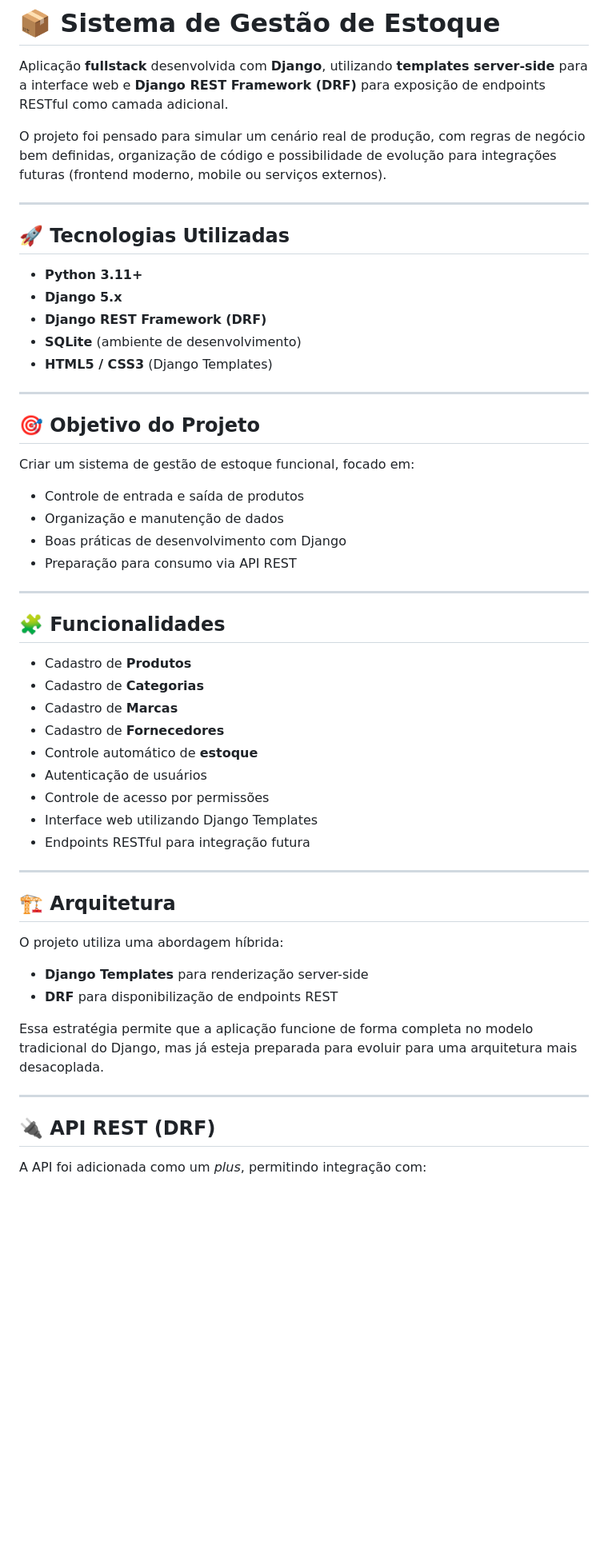
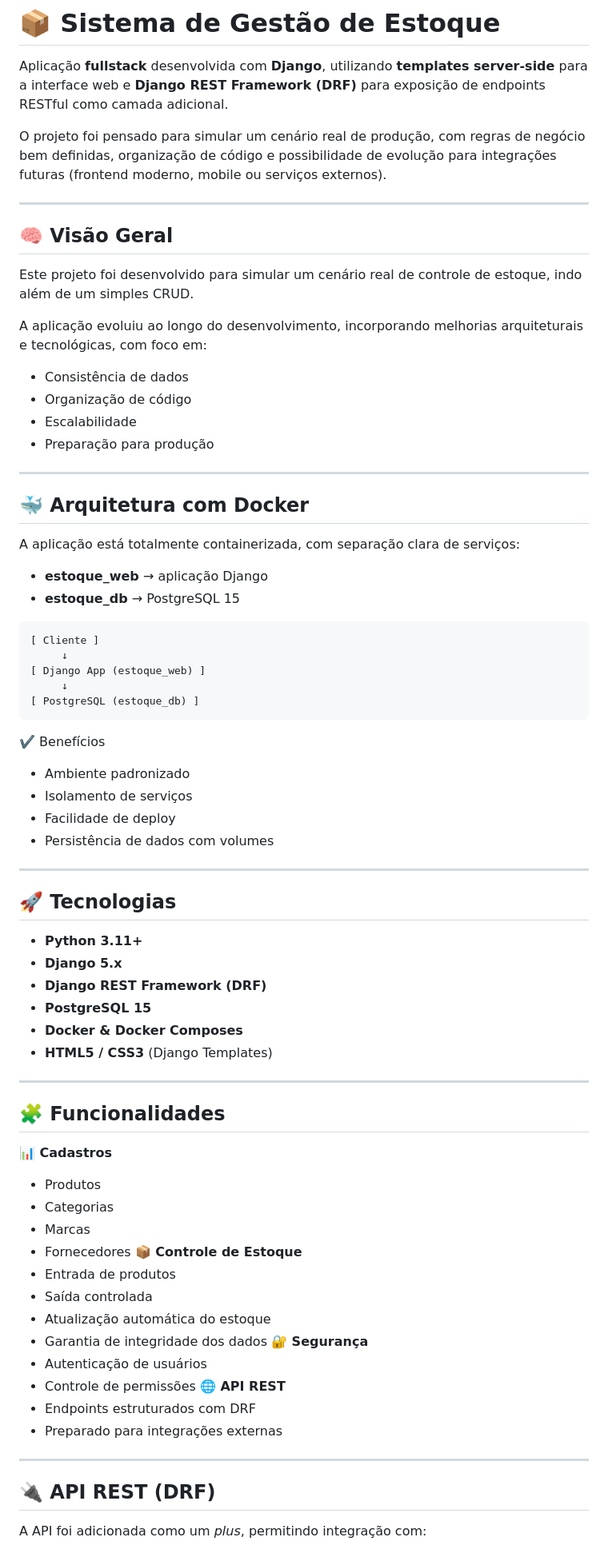
Before and after one commit to Francelmo87/estoque, a Markdown page: README.md, the part around one of its changes. Shown at 80% size. Rendered like a GitHub page; blank space fills up the shorter version.

Commit message:
fix(README) - improved the README

````diff
--- a/README.md
+++ b/README.md
@@ -5,53 +5,68 @@ Aplicação **fullstack** desenvolvida com **Django**, utilizando **templates se
 O projeto foi pensado para simular um cenário real de produção, com regras de negócio bem definidas, organização de código e possibilidade de evolução para integrações futuras (frontend moderno, mobile ou serviços externos).
 
 ---
+## 🧠 Visão Geral
 
-## 🚀 Tecnologias Utilizadas
+Este projeto foi desenvolvido para simular um cenário real de controle de estoque, indo além de um simples CRUD.
+
+A aplicação evoluiu ao longo do desenvolvimento, incorporando melhorias arquiteturais e tecnológicas, com foco em:
+
+* Consistência de dados
+* Organização de código
+* Escalabilidade
+* Preparação para produção
+
+---
+## 🐳 Arquitetura com Docker
+
+A aplicação está totalmente containerizada, com separação clara de serviços:
+
+* **estoque_web** → aplicação Django
+* **estoque_db** → PostgreSQL 15
+```
+[ Cliente ]
+     ↓
+[ Django App (estoque_web) ]
+     ↓
+[ PostgreSQL (estoque_db) ]
+```
+✔️ Benefícios
+* Ambiente padronizado
+* Isolamento de serviços
+* Facilidade de deploy
+* Persistência de dados com volumes
+---
+
+## 🚀 Tecnologias
 
 * **Python 3.11+**
 * **Django 5.x**
 * **Django REST Framework (DRF)**
-* **SQLite** (ambiente de desenvolvimento)
+* **PostgreSQL 15**
+* **Docker & Docker Composes**
 * **HTML5 / CSS3** (Django Templates)
 
 ---
+## 🧩 Funcionalidades
 
-## 🎯 Objetivo do Projeto
-
-Criar um sistema de gestão de estoque funcional, focado em:
-
-* Controle de entrada e saída de produtos
-* Organização e manutenção de dados
-* Boas práticas de desenvolvimento com Django
-* Preparação para consumo via API REST
+**📊 Cadastros**
+* Produtos
+* Categorias
+* Marcas
+* Fornecedores
+**📦 Controle de Estoque**
+* Entrada de produtos
+* Saída controlada
+* Atualização automática do estoque
+* Garantia de integridade dos dados
+**🔐 Segurança**
+* Autenticação de usuários
+* Controle de permissões
+**🌐 API REST**
+* Endpoints estruturados com DRF
+* Preparado para integrações externas
 
 ---
-
-## 🧩 Funcionalidades
-
-* Cadastro de **Produtos**
-* Cadastro de **Categorias**
-* Cadastro de **Marcas**
-* Cadastro de **Fornecedores**
-* Controle automático de **estoque**
-* Autenticação de usuários
-* Controle de acesso por permissões
-* Interface web utilizando Django Templates
-* Endpoints RESTful para integração futura
-
----
-
-## 🏗️ Arquitetura
-
-O projeto utiliza uma abordagem híbrida:
-
-* **Django Templates** para renderização server-side
-* **DRF** para disponibilização de endpoints REST
-
-Essa estratégia permite que a aplicação funcione de forma completa no modelo tradicional do Django, mas já esteja preparada para evoluir para uma arquitetura mais desacoplada.
-
----
-
 ## 🔌 API REST (DRF)
 
 A API foi adicionada como um *plus*, permitindo integração com:
````
Also changed, not shown: other parts of README.md (+116 -43 lines).
